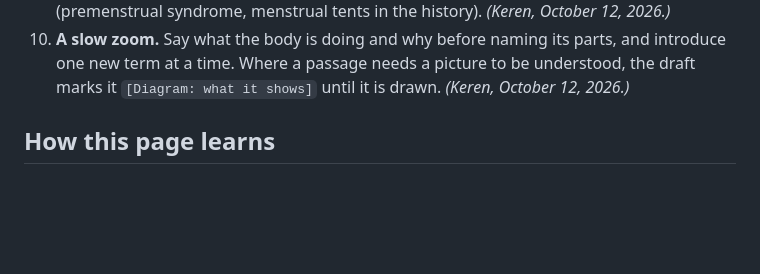
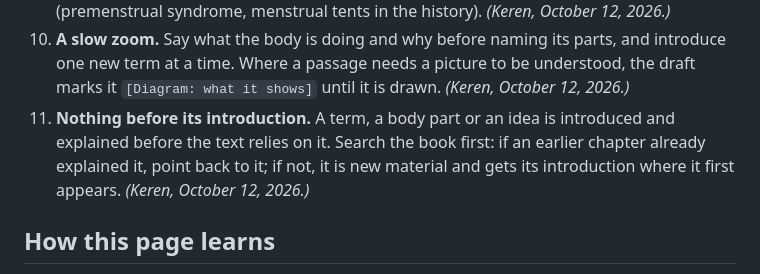
Before and after one commit to kerzaiden/gyneconomy, a Markdown page: docs/VOICE.md, the part around the change. Drawn GitHub-style; blank space fills up the shorter version.

Commit message:
— Book Voice: nothing before its introduction
Co-Authored-By: Claude Opus 5.5 <noreply@anthropic.com>
Claude-Session: https://claude.ai/code/session_019Y1eVzRXCzBsgNtrrcL6Yo

```diff
--- a/docs/VOICE.md
+++ b/docs/VOICE.md
@@ -120,6 +120,9 @@ paragraph often runs in their order: her scene, then the mechanism, then the jud
 10. **A slow zoom.** Say what the body is doing and why before naming its parts, and introduce one new term at a time.
    Where a passage needs a picture to be understood, the draft marks it `[Diagram: what it shows]` until it is drawn.
    *(Keren, October 12, 2026.)*
+11. **Nothing before its introduction.** A term, a body part or an idea is introduced and explained before the text
+   relies on it. Search the book first: if an earlier chapter already explained it, point back to it; if not, it
+   is new material and gets its introduction where it first appears. *(Keren, October 12, 2026.)*
 
 ## How this page learns
 
```
